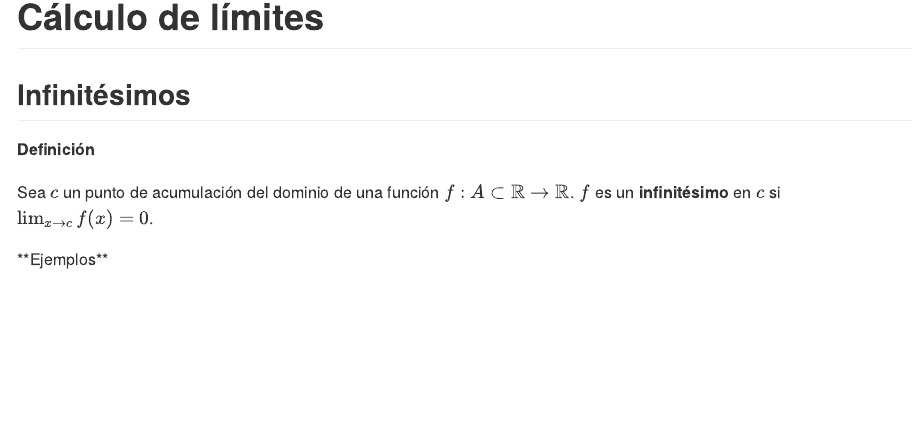
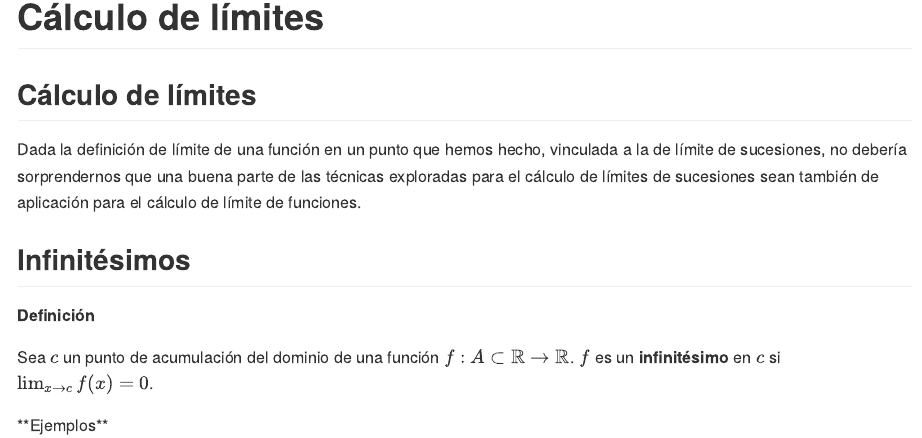
Before and after one commit to joanby/calculo, an R Markdown document (teoria/04continuidad.Rmd): the page in a window 1100 px wide, from 13830 px down. The pictures show the output file teoria/04continuidad.md that the author committed with the source, drawn offline in the style of GitHub.

Commit message:
diumenge 18:30

```diff
--- a/teoria/04continuidad.Rmd
+++ b/teoria/04continuidad.Rmd
@@ -492,6 +492,11 @@ knitr::include_graphics("Images/inversx.png",dpi=1200)
 
 # Cálculo de límites
 
+## Cálculo de límites
+
+Dada la definición de límite de una función en un punto que hemos hecho, vinculada a la de límite de sucesiones, no debería sorprendernos que una buena parte de las técnicas exploradas para el cálculo de límites de sucesiones sean también de aplicación para el cálculo de límite de funciones.
+
+
 
 ## Infinitésimos
 
```
Also changed, not shown: teoria/04continuidad.md.
